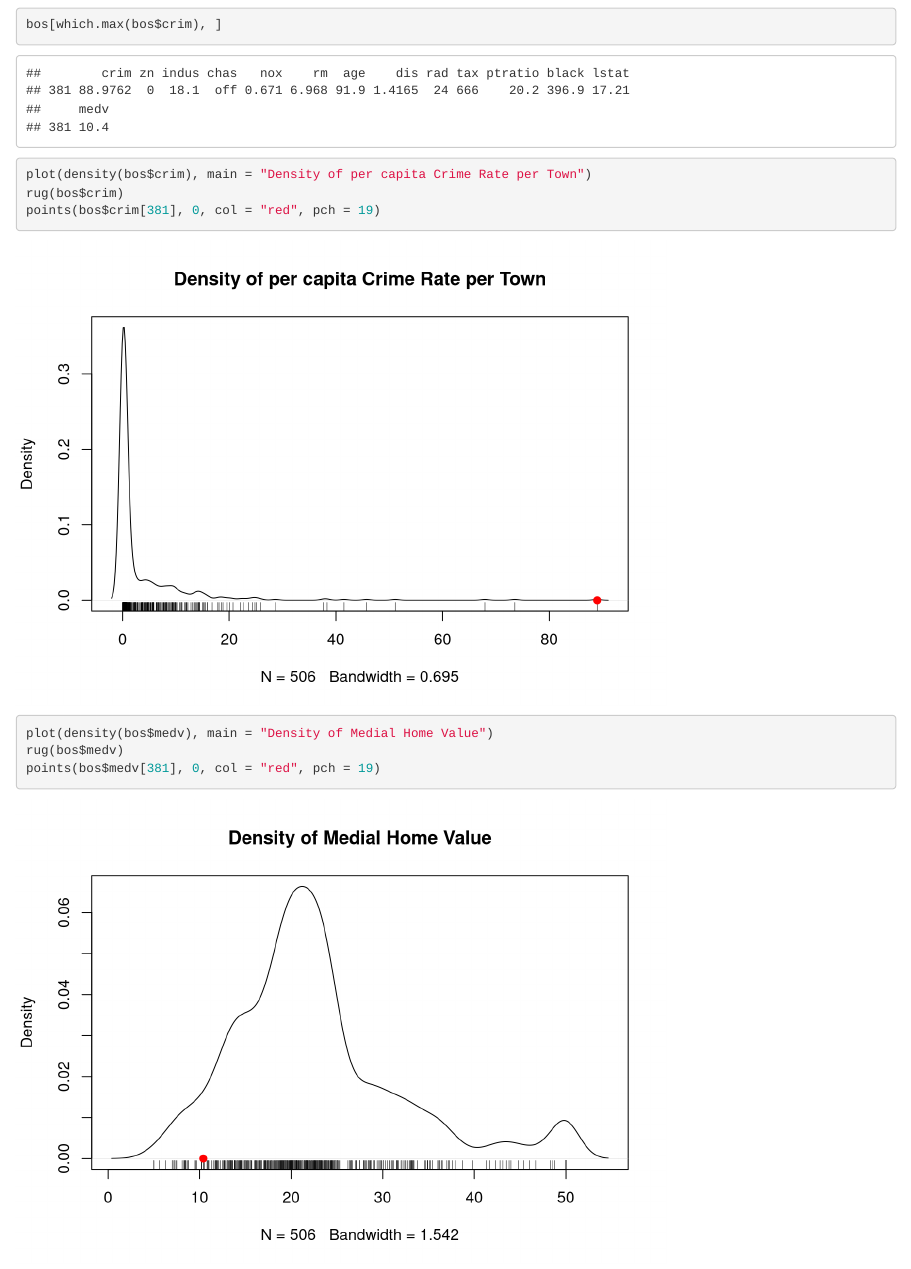
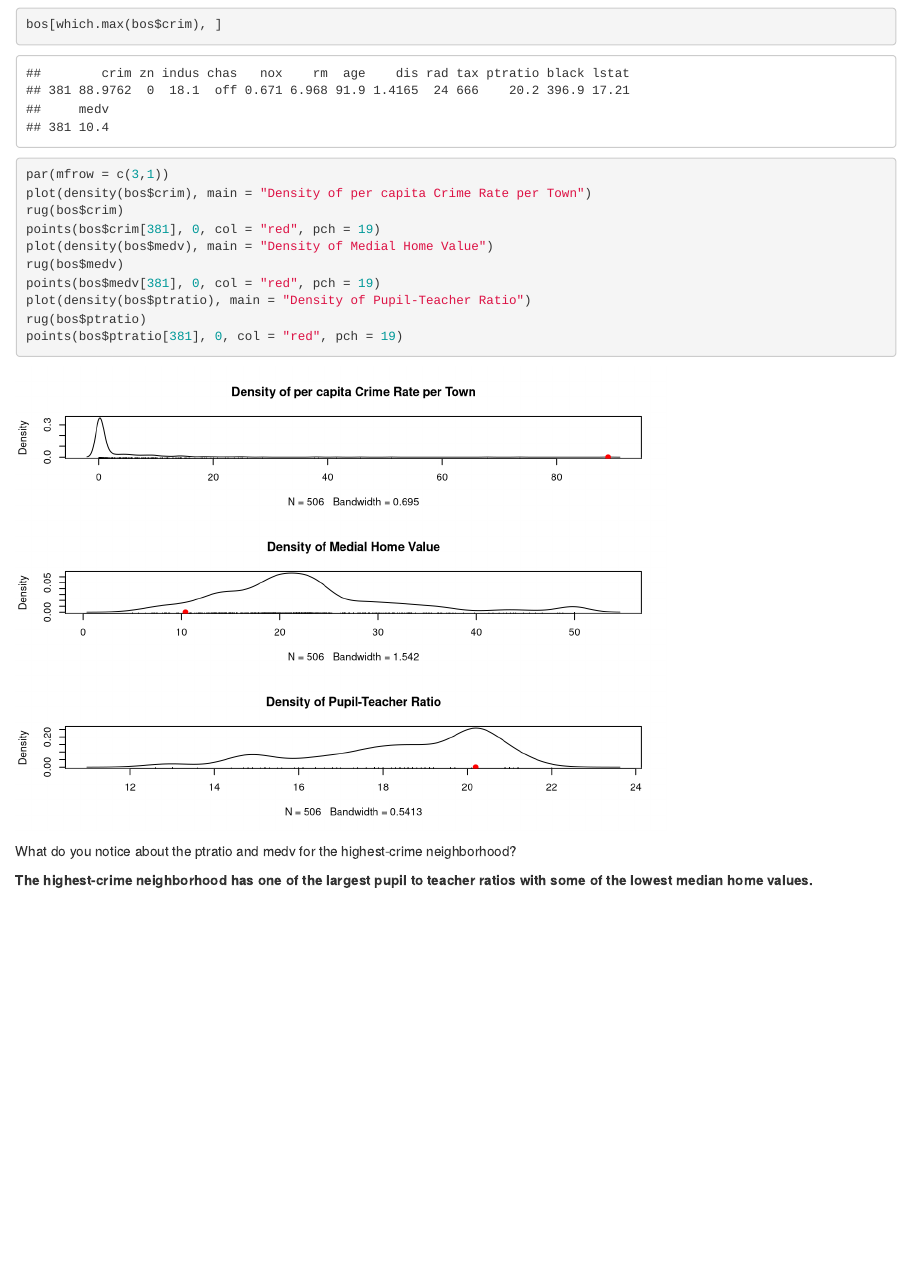
Before and after one commit to davidfastovich/STAT327, an R Markdown document (hw3.Rmd): the page in a window 1100 px wide, from 4800 px down. Rendered offline with R 4.5, knitr and Pandoc, with nearby package versions.

Commit message:
Made last question plots to format into 1 column and 3 rows

````diff
--- a/hw3.Rmd
+++ b/hw3.Rmd
@@ -140,6 +140,7 @@ Look into the highest-crime neighborhood by making a single graph of one column
 
 ```{r}
 bos[which.max(bos$crim), ]
+par(mfrow = c(3,1))
 plot(density(bos$crim), main = "Density of per capita Crime Rate per Town")
 rug(bos$crim)
 points(bos$crim[381], 0, col = "red", pch = 19)
````
